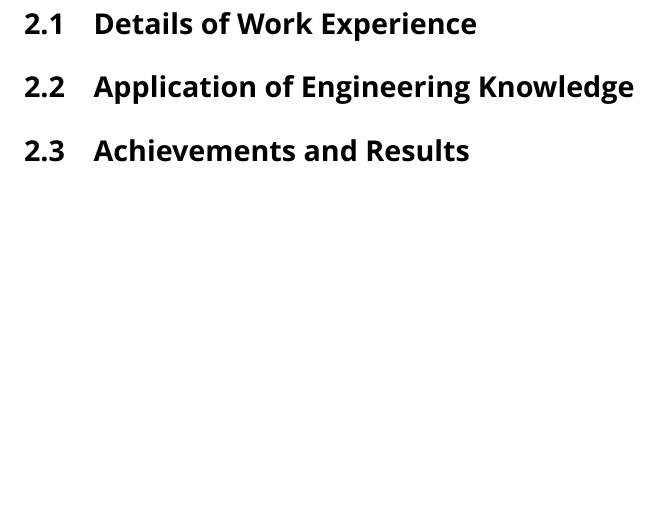
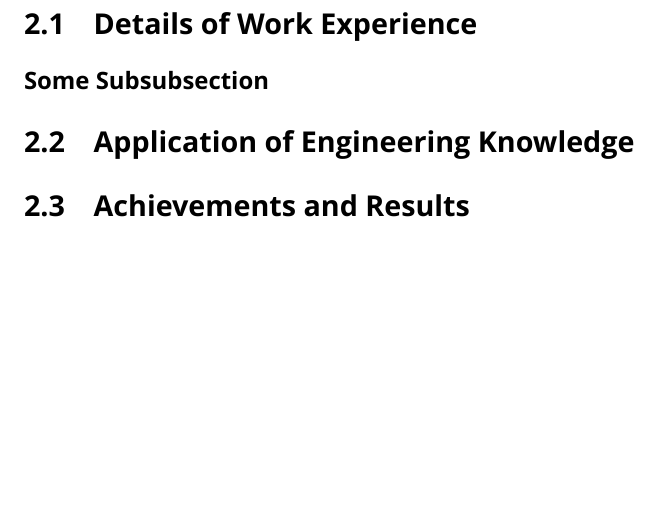
Before and after one commit to ecyht2/Industrial-Training-Report-Template, a LaTeX document (main.tex): part of page 5 of 9, cut so that both start at the same text. Compiled offline with XeLaTeX; a missing font is replaced by an installed copy or a similar font.

Commit message:
Updates from Overleaf

```diff
--- a/main.tex
+++ b/main.tex
@@ -42,6 +42,7 @@
 
 \section{Internship Work Experience}
 \subsection{Details of Work Experience}
+\subsubsection*{Some Subsubsection}
 \subsection{Application of Engineering Knowledge}
 \subsection{Achievements and Results}
 
```
